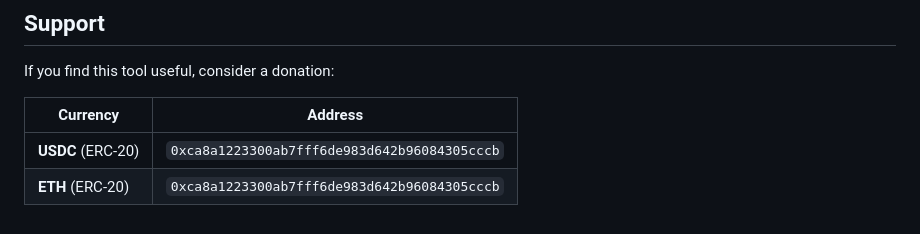
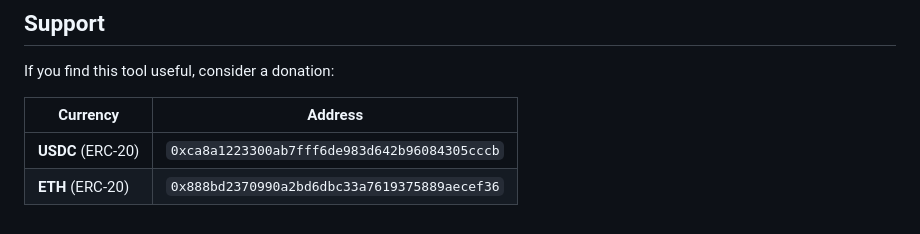
Before and after one commit to gekap/fast-copy, a Markdown page: README.md, the part around the change. Drawn GitHub-style.

```diff
--- a/README.md
+++ b/README.md
@@ -279,4 +279,4 @@ If you find this tool useful, consider a donation:
 | Currency | Address |
 |----------|---------|
 | **USDC** (ERC-20) | `0xca8a1223300ab7fff6de983d642b96084305cccb` |
-| **ETH** (ERC-20) | `0xca8a1223300ab7fff6de983d642b96084305cccb` |
+| **ETH** (ERC-20) | `0x888bd2370990a2bd6dbc33a7619375889aecef36` |
```
